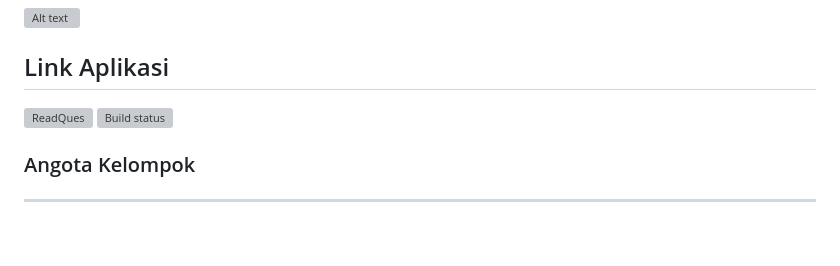
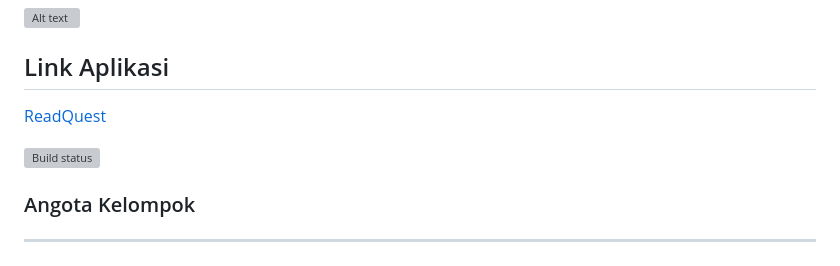
Before and after one commit to TK-PBP-F02/ReadQuest-Mobile, a Markdown page: README.md, the part around the change. Rendered like a GitHub page; blank space fills up the shorter version; grey boxes are pictures that could not be loaded.

Commit message:
Finish ReadQuest :D

```diff
--- a/README.md
+++ b/README.md
@@ -2,7 +2,8 @@
 ![Alt text](ReadQuestLogo.png)
 
 ## Link Aplikasi
-![ReadQues](https://install.appcenter.ms/users/hafizmuh18/apps/readquest/distribution_groups/public)
+[ReadQuest](https://install.appcenter.ms/users/hafizmuh18/apps/readquest/distribution_groups/public)
+
 [![Build status](https://build.appcenter.ms/v0.1/apps/6ec97745-22cb-4782-a495-aafdf78e7a2c/branches/main/badge)](https://appcenter.ms)
 
 ### Angota Kelompok
```
